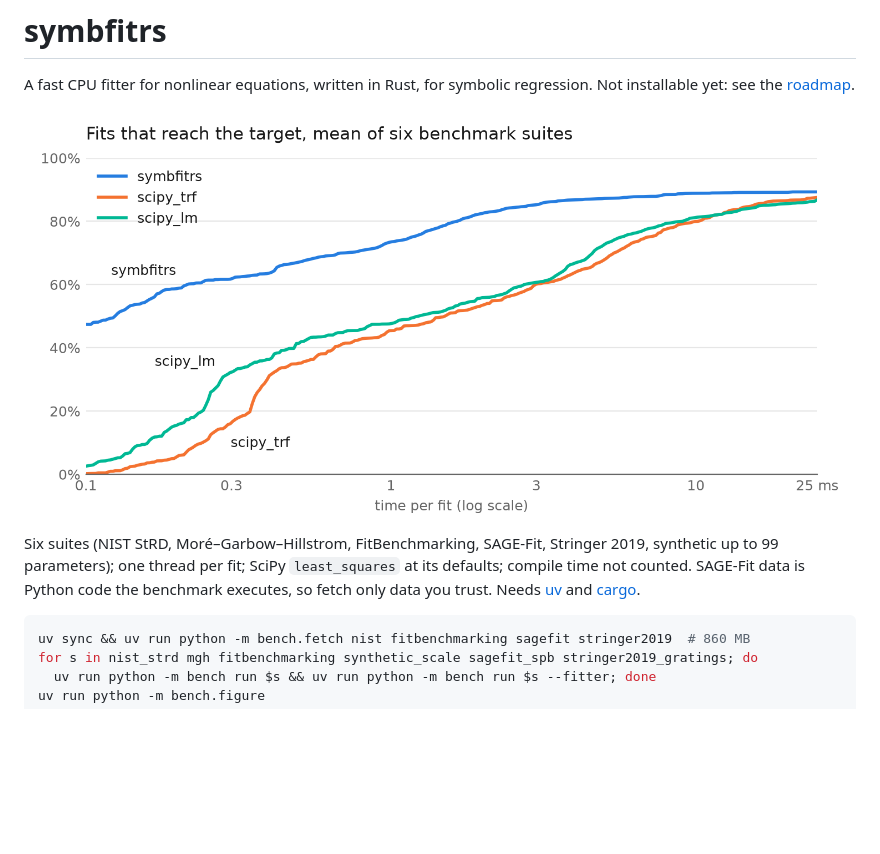
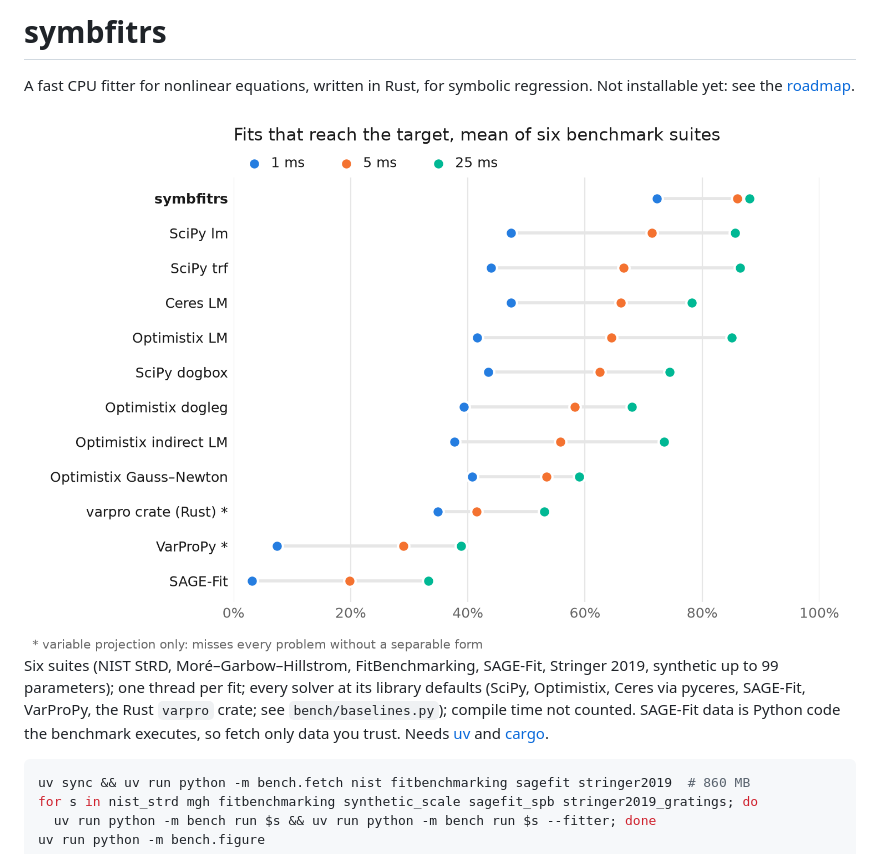
Before and after one commit to wd7512/nonlinear-fitting-mde, a Markdown page: README.md, the part around one of its changes. Rendered like a GitHub page; pictures changed too: docs/benchmark-light.png; blank space fills up the shorter version.

````diff
--- a/README.md
+++ b/README.md
@@ -8,6 +8,6 @@ A fast CPU fitter for nonlinear equations, written in Rust, for symbolic regress
 </picture>
 
-Six suites (NIST StRD, Moré–Garbow–Hillstrom, FitBenchmarking, SAGE-Fit, Stringer 2019, synthetic up to 99 parameters); one thread per fit; SciPy `least_squares` at its defaults; compile time not counted. SAGE-Fit data is Python code the benchmark executes, so fetch only data you trust. Needs [uv](https://docs.astral.sh/uv/) and [cargo](https://rustup.rs/).
+Six suites (NIST StRD, Moré–Garbow–Hillstrom, FitBenchmarking, SAGE-Fit, Stringer 2019, synthetic up to 99 parameters); one thread per fit; every solver at its library defaults (SciPy, Optimistix, Ceres via pyceres, SAGE-Fit, VarProPy, the Rust `varpro` crate; see `bench/baselines.py`); compile time not counted. SAGE-Fit data is Python code the benchmark executes, so fetch only data you trust. Needs [uv](https://docs.astral.sh/uv/) and [cargo](https://rustup.rs/).
 
 ```bash
 uv sync && uv run python -m bench.fetch nist fitbenchmarking sagefit stringer2019  # 860 MB
````
Also changed, not shown: other parts of README.md (+1 -1 lines), docs/benchmark-dark.png, 12 other files.
